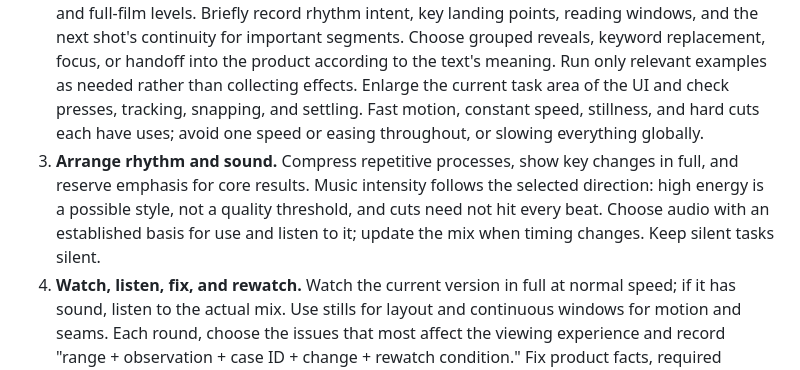
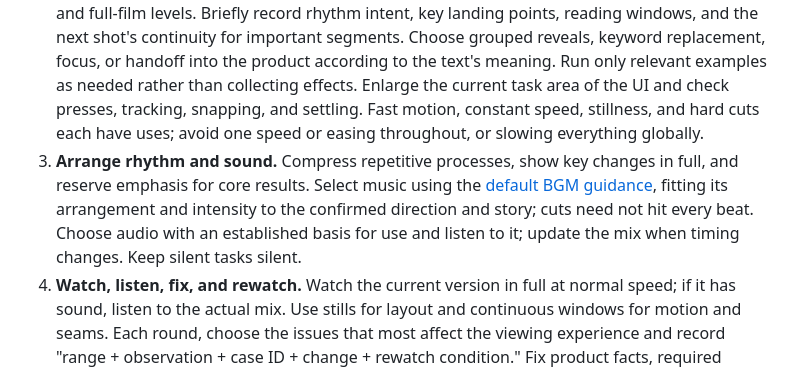
Before and after one commit to SigmaMatrix-AI/launch-video-maker, a Markdown page: references/pipeline.md, the part around the change. GitHub-like rendering.

```diff
--- a/references/pipeline.md
+++ b/references/pipeline.md
@@ -38,7 +38,7 @@ In `records/storyboard.md`, map the story using segment IDs, content purpose, sk
 
 1. **Make the expression work first.** Use E01–E10 in [eval.md](eval.md) to design standalone text shots, real product actions, and object continuity. Implement in a separate `films/<project-id>/` project, keeping assets and dependencies inside it without modifying the template itself. You may refine representative segments before expanding to the full film; this is a production strategy, not a fourth mandatory approval gate.
 2. **Arrange timing and expression.** Follow [Motion language](motion-language.md) to vary emphasis at the action, shot, and full-film levels. Briefly record rhythm intent, key landing points, reading windows, and the next shot's continuity for important segments. Choose grouped reveals, keyword replacement, focus, or handoff into the product according to the text's meaning. Run only relevant examples as needed rather than collecting effects. Enlarge the current task area of the UI and check presses, tracking, snapping, and settling. Fast motion, constant speed, stillness, and hard cuts each have uses; avoid one speed or easing throughout, or slowing everything globally.
-3. **Arrange rhythm and sound.** Compress repetitive processes, show key changes in full, and reserve emphasis for core results. Music intensity follows the selected direction: high energy is a possible style, not a quality threshold, and cuts need not hit every beat. Choose audio with an established basis for use and listen to it; update the mix when timing changes. Keep silent tasks silent.
+3. **Arrange rhythm and sound.** Compress repetitive processes, show key changes in full, and reserve emphasis for core results. Select music using the [default BGM guidance](tech.md#music-and-sound-effects), fitting its arrangement and intensity to the confirmed direction and story; cuts need not hit every beat. Choose audio with an established basis for use and listen to it; update the mix when timing changes. Keep silent tasks silent.
 4. **Watch, listen, fix, and rewatch.** Watch the current version in full at normal speed; if it has sound, listen to the actual mix. Use stills for layout and continuous windows for motion and seams. Each round, choose the issues that most affect the viewing experience and record "range + observation + case ID + change + rewatch condition." Fix product facts, required elements, slide-like subject presentation, attention, and reading before materials and micro-motion. After a local fix, rewatch that segment and adjacent seams; rewatch the full film before delivery, and recheck sound after timing changes.
 5. **Independent review and delivery.** Have a reviewer who did not participate in production examine the current version under the [Technical evaluation protocol](tech.md#quality-assurance). The seven-dimension threshold does not certify that it "looks expensive"; mark missing viewing, listening, or independent review as unverified. Provide a verified working local preview, project, and check status, and incorporate the user's specific feedback. Inspect the actual MP4 after an explicit export request.
 
```
Also changed, not shown: references/eval.md (+1 -1 lines), references/tech.md (+3 -1 lines).
